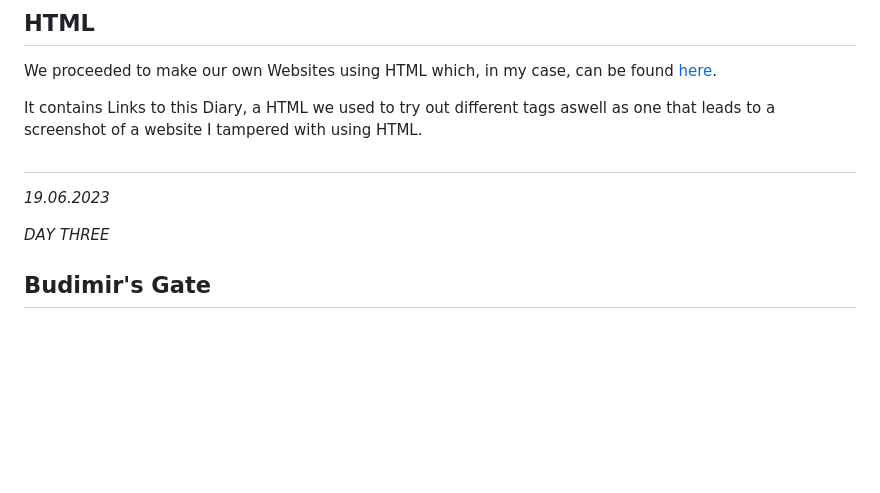
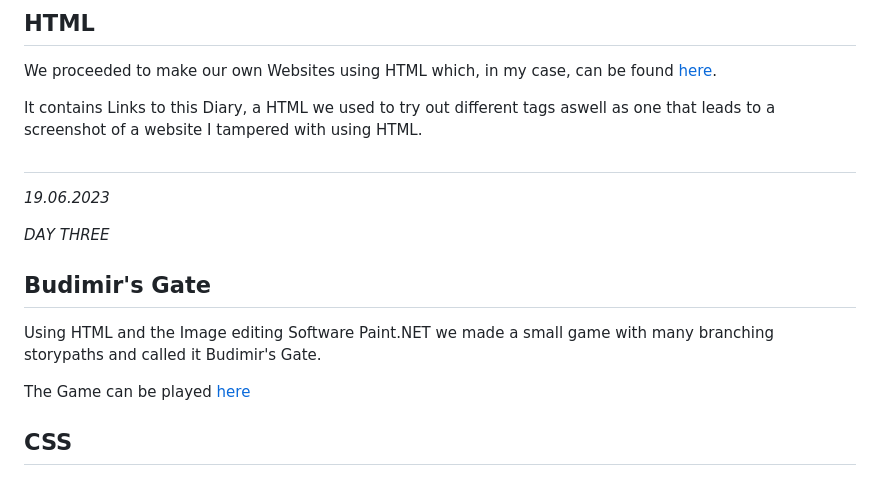
Before and after one commit to rbnsky/Code1, a Markdown page: Code1 Diary.md, the part around the change. GitHub-like rendering; blank space fills up the shorter version.

Commit message:
update wowow

```diff
--- a/Code1 Diary.md
+++ b/Code1 Diary.md
@@ -116,10 +116,16 @@ We proceeded to make our own Websites using HTML which, in my case, can be found
 
 It contains Links to this Diary, a HTML we used to try out different tags aswell as one that leads to a screenshot of a website I tampered with using HTML.
 
-##
+#
 
 *19.06.2023*
 
 *DAY THREE*
 
 ## Budimir's Gate
+
+Using HTML and the Image editing Software Paint.NET we made a small game with many branching storypaths and called it Budimir's Gate.
+
+The Game can be played [here](https://matbudimir.github.io/0Sugar/Branchgame/index.html)
+
+## CSS
```
